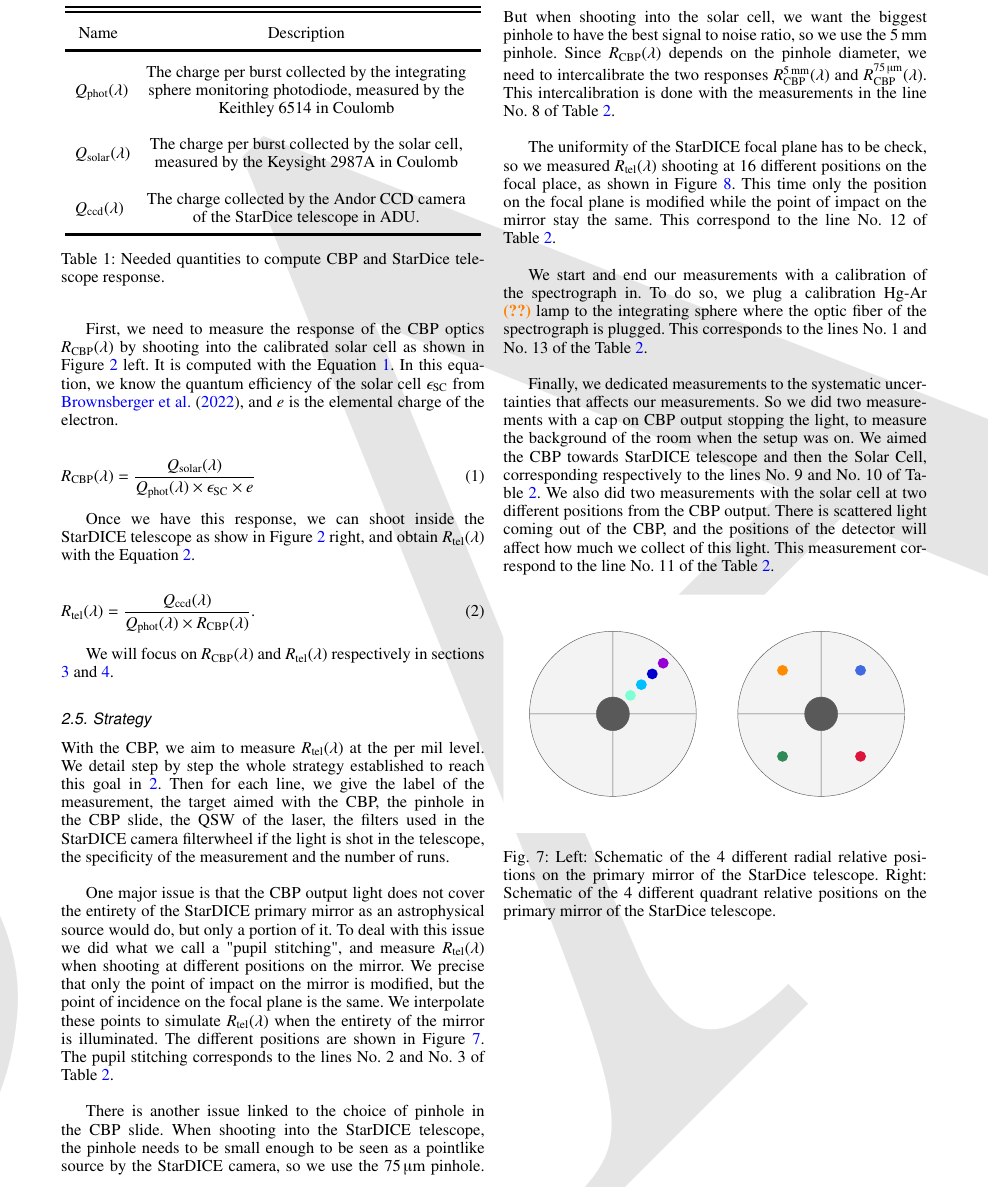
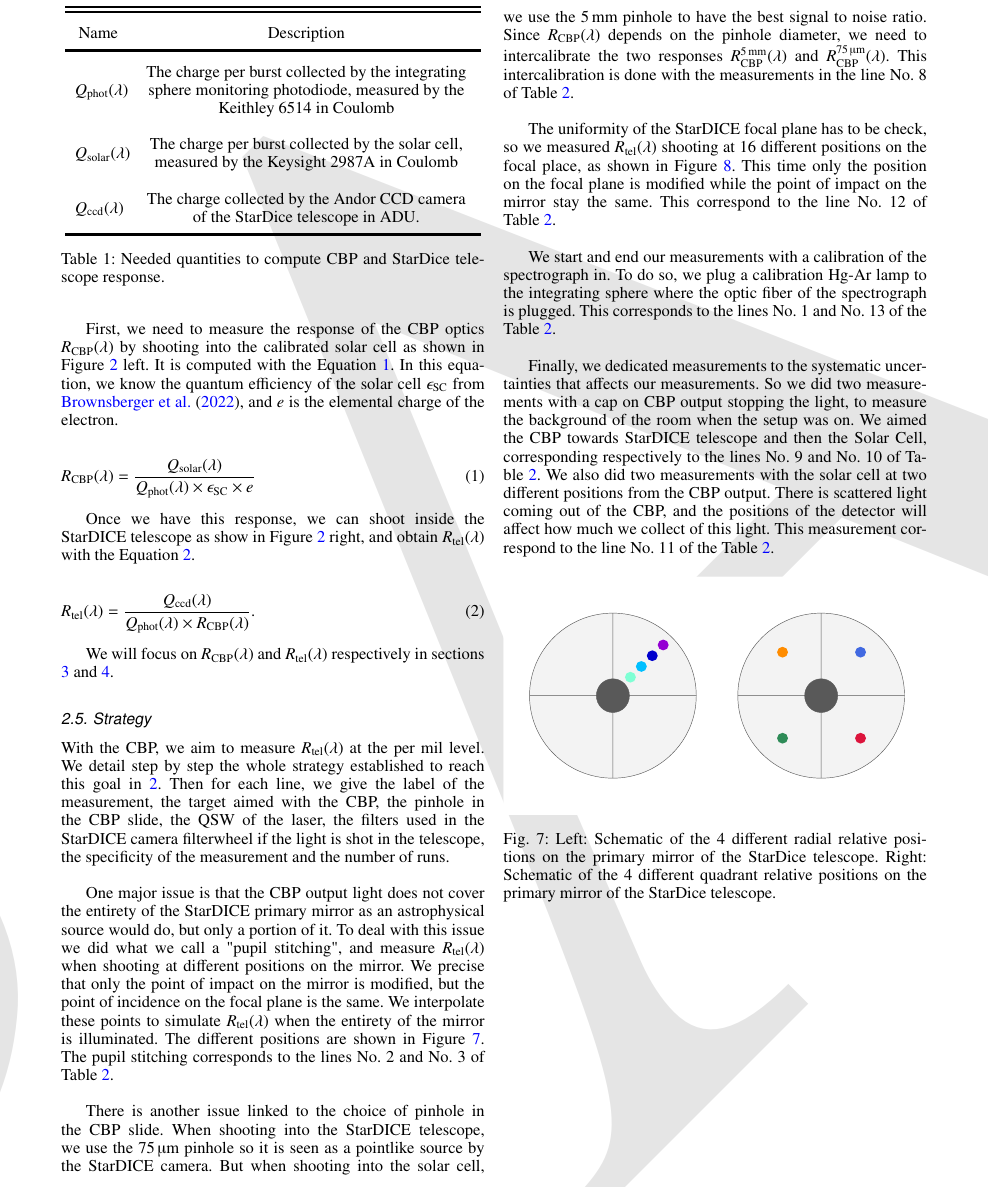
Before and after one commit to tsouverin/cbp_paper, a LaTeX paper (cbp_paper_project/main.tex, which reads cbp_paper_project/sections/2_laboratory_setup.tex): part of page 5 of 25, cut so that both start at the same text. Compiled offline with pdfLaTeX.

Commit message:
minor changes in the text

```diff
--- a/cbp_paper_project/sections/2_laboratory_setup.tex
+++ b/cbp_paper_project/sections/2_laboratory_setup.tex
@@ -220,11 +220,11 @@ With the CBP, we aim to measure $\Rtel(\lambda)$ at the per mil level. We detail
 
 One major issue is that the CBP output light does not cover the entirety of the \SD primary mirror as an astrophysical source would do, but only a portion of it. To deal with this issue we did what we call a "pupil stitching", and measure $\Rtel(\lambda)$ when shooting at different positions on the mirror. We precise that only the point of impact on the mirror is modified, but the point of incidence on the focal plane is the same. We interpolate these points to simulate $\Rtel(\lambda)$ when the entirety of the mirror is illuminated. The different positions are shown in Figure~\ref{fig:8_mirror_positions}. The pupil stitching corresponds to the lines No.~2 and No.~3 of Table~\ref{tab:schedule}. \\
 
-There is another issue linked to the choice of pinhole in the CBP slide. When shooting into the \SD telescope, the pinhole needs to be small enough to be seen as a pointlike source by the \SD camera, so we use the \spinhole pinhole. But when shooting into the solar cell, we want the biggest pinhole to have the best signal to noise ratio, so we use the \bpinhole pinhole. Since $\Rcbp(\lambda)$ depends on the pinhole diameter, we need to intercalibrate the two responses $R_\mathrm{CBP}^{\mathrm{\SI{5}{\milli\meter}}} (\lambda)$ and $R_\mathrm{CBP}^{\mathrm{\SI{75}{\micro\meter}}} (\lambda)$. This intercalibration is done with the measurements in the line No.~8 of Table~\ref{tab:schedule}. \\
+There is another issue linked to the choice of pinhole in the CBP slide. When shooting into the \SD telescope, we use the \spinhole pinhole so it is seen as a pointlike source by the \SD camera. But when shooting into the solar cell, we use the \bpinhole pinhole to have the best signal to noise ratio. Since $\Rcbp(\lambda)$ depends on the pinhole diameter, we need to intercalibrate the two responses $R_\mathrm{CBP}^{\mathrm{\SI{5}{\milli\meter}}} (\lambda)$ and $R_\mathrm{CBP}^{\mathrm{\SI{75}{\micro\meter}}} (\lambda)$. This intercalibration is done with the measurements in the line No.~8 of Table~\ref{tab:schedule}. \\
 
 The uniformity of the \SD focal plane has to be check, so we measured $\Rtel(\lambda)$ shooting at 16 different positions on the focal place, as shown in Figure~\ref{fig:ccd_grid}. This time only the position on the focal plane is modified while the point of impact on the mirror stay the same. This correspond to the line No.~12 of Table~\ref{tab:schedule}. \\
 
-We start and end our measurements with a calibration of the spectrograph in. To do so, we plug a calibration Hg-Ar \com{??} lamp to the integrating sphere where the optic fiber of the spectrograph is plugged. This corresponds to the lines No.~1 and No.~13 of the Table~\ref{tab:schedule}.\\
+We start and end our measurements with a calibration of the spectrograph in. To do so, we plug a calibration Hg-Ar lamp to the integrating sphere where the optic fiber of the spectrograph is plugged. This corresponds to the lines No.~1 and No.~13 of the Table~\ref{tab:schedule}.\\
 
 Finally, we dedicated measurements to the systematic uncertainties that affects our measurements. So we did two measurements with a cap on CBP output stopping the light, to measure the background of the room when the setup was on. We aimed the CBP towards \SD telescope and then the Solar Cell, corresponding respectively to the lines No.~9 and No.~10 of Table~\ref{tab:schedule}. We also did two measurements with the solar cell at two different positions from the CBP output. There is scattered light coming out of the CBP, and the positions of the detector will affect how much we collect of this light. This measurement correspond to the line No.~11 of the Table~\ref{tab:schedule}.
 
```
